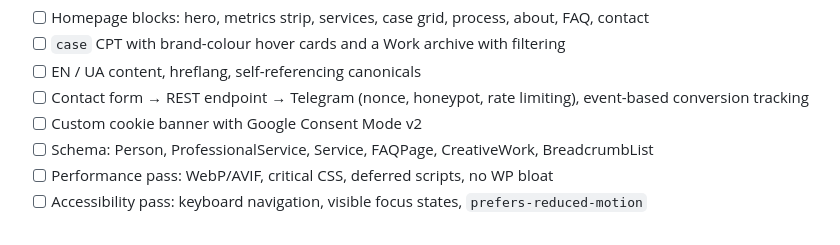
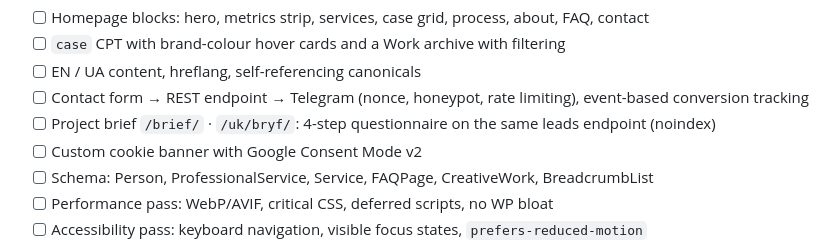
Before and after one commit to yanyanovich/ytwebco-theme, a Markdown page: README.md, the part around the change. Rendered like a GitHub page.

Commit message:
docs(readme): add project brief to planned features
Co-Authored-By: Claude Opus 5.5 <noreply@anthropic.com>

```diff
--- a/README.md
+++ b/README.md
@@ -39,6 +39,7 @@ No page builders, no parent theme: every section of the design is a custom ACF P
 - [ ] `case` CPT with brand-colour hover cards and a Work archive with filtering
 - [ ] EN / UA content, hreflang, self-referencing canonicals
 - [ ] Contact form → REST endpoint → Telegram (nonce, honeypot, rate limiting), event-based conversion tracking
+- [ ] Project brief `/brief/` · `/uk/bryf/`: 4-step questionnaire on the same leads endpoint (noindex)
 - [ ] Custom cookie banner with Google Consent Mode v2
 - [ ] Schema: Person, ProfessionalService, Service, FAQPage, CreativeWork, BreadcrumbList
 - [ ] Performance pass: WebP/AVIF, critical CSS, deferred scripts, no WP bloat
```
